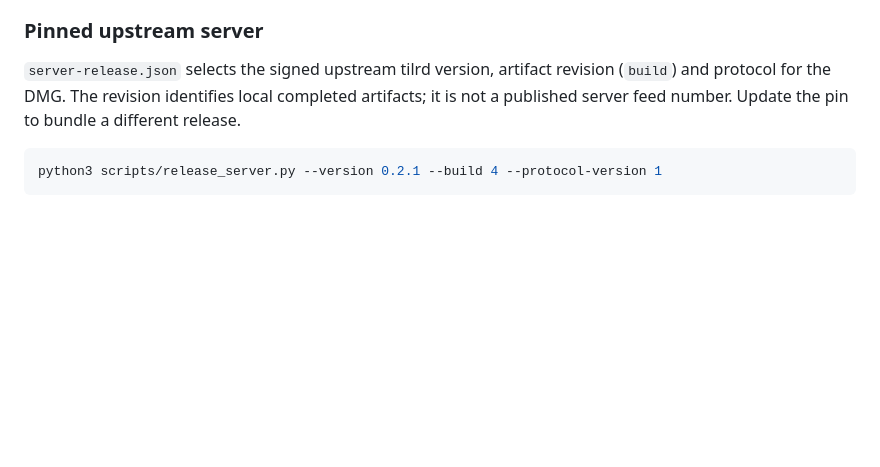
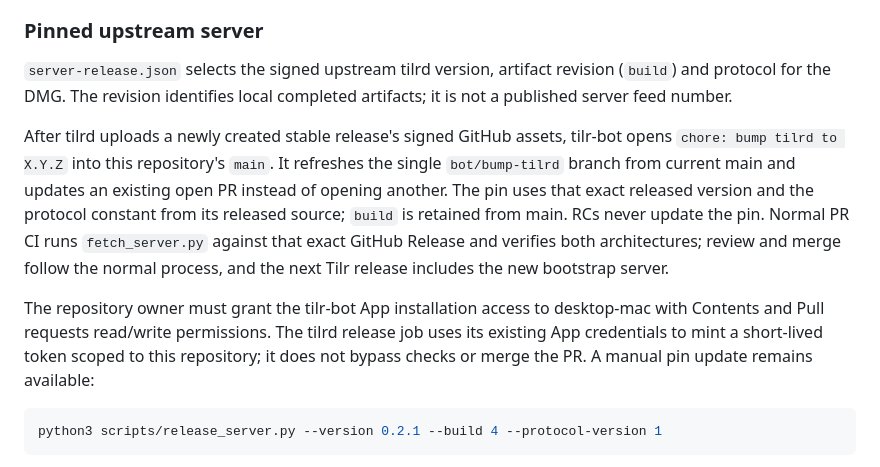
Before and after one commit to tilr-dev/desktop-mac, a Markdown page: PRODUCTION.md, the part around the change. Rendered like a GitHub page; blank space fills up the shorter version.

Commit message:
docs: describe automatic upstream server pin proposals
Task: TILR-607

````diff
--- a/PRODUCTION.md
+++ b/PRODUCTION.md
@@ -56,7 +56,21 @@ same explicit upload command; never rebuild published bytes under the same numbe
 
 `server-release.json` selects the signed upstream tilrd version, artifact revision
 (`build`) and protocol for the DMG. The revision identifies local completed artifacts;
-it is not a published server feed number. Update the pin to bundle a different release.
+it is not a published server feed number.
+
+After tilrd uploads a newly created stable release's signed GitHub assets, tilr-bot
+opens `chore: bump tilrd to X.Y.Z` into this repository's `main`. It refreshes the
+single `bot/bump-tilrd` branch from current main and updates an existing open PR
+instead of opening another. The pin uses that exact released version and the
+protocol constant from its released source; `build` is retained from main. RCs
+never update the pin. Normal PR CI runs `fetch_server.py` against that exact
+GitHub Release and verifies both architectures; review and merge follow the normal
+process, and the next Tilr release includes the new bootstrap server.
+
+The repository owner must grant the tilr-bot App installation access to desktop-mac
+with Contents and Pull requests read/write permissions. The tilrd release job uses
+its existing App credentials to mint a short-lived token scoped to this repository;
+it does not bypass checks or merge the PR. A manual pin update remains available:
 
 ```sh
 python3 scripts/release_server.py --version 0.2.1 --build 4 --protocol-version 1
````
